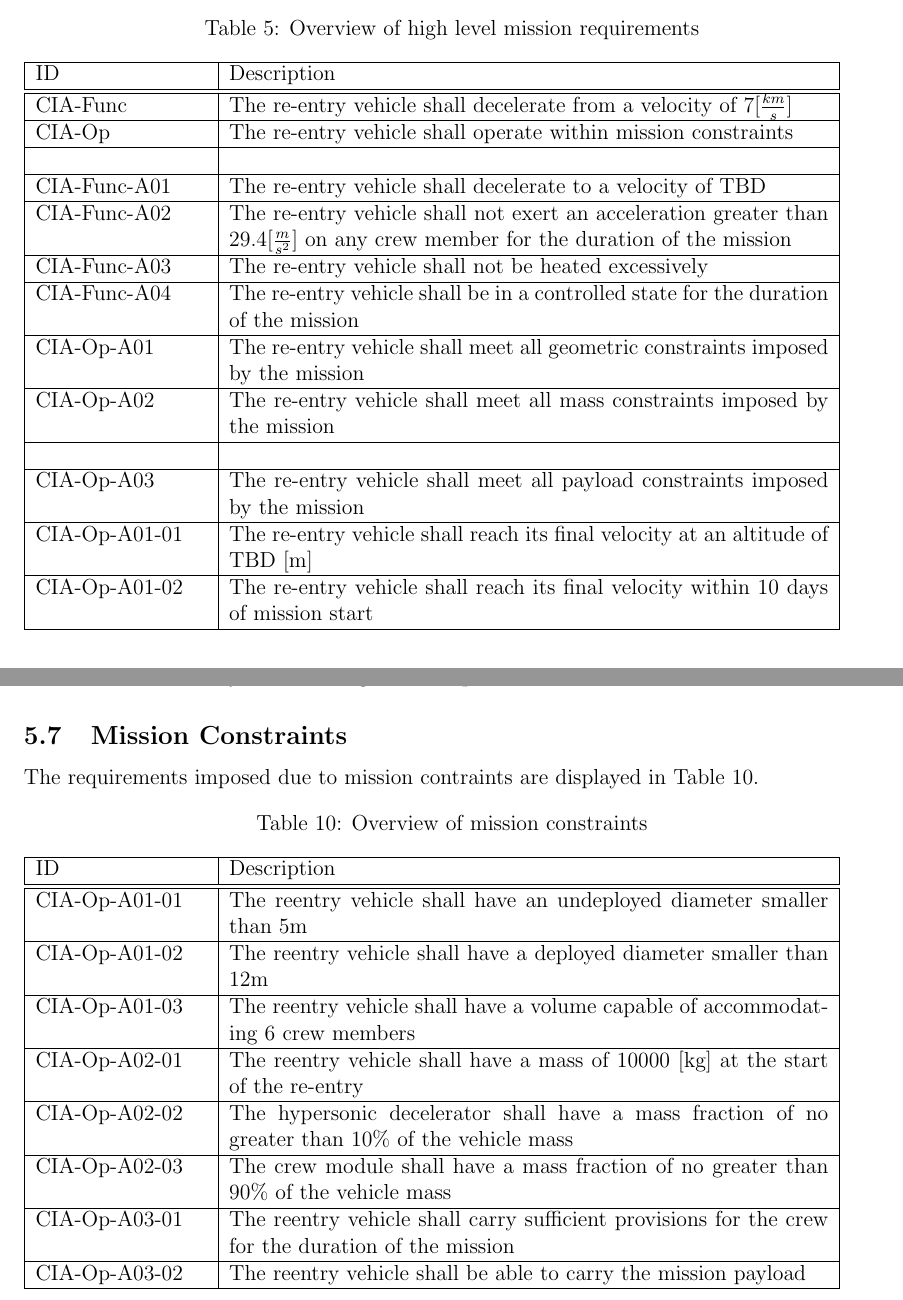
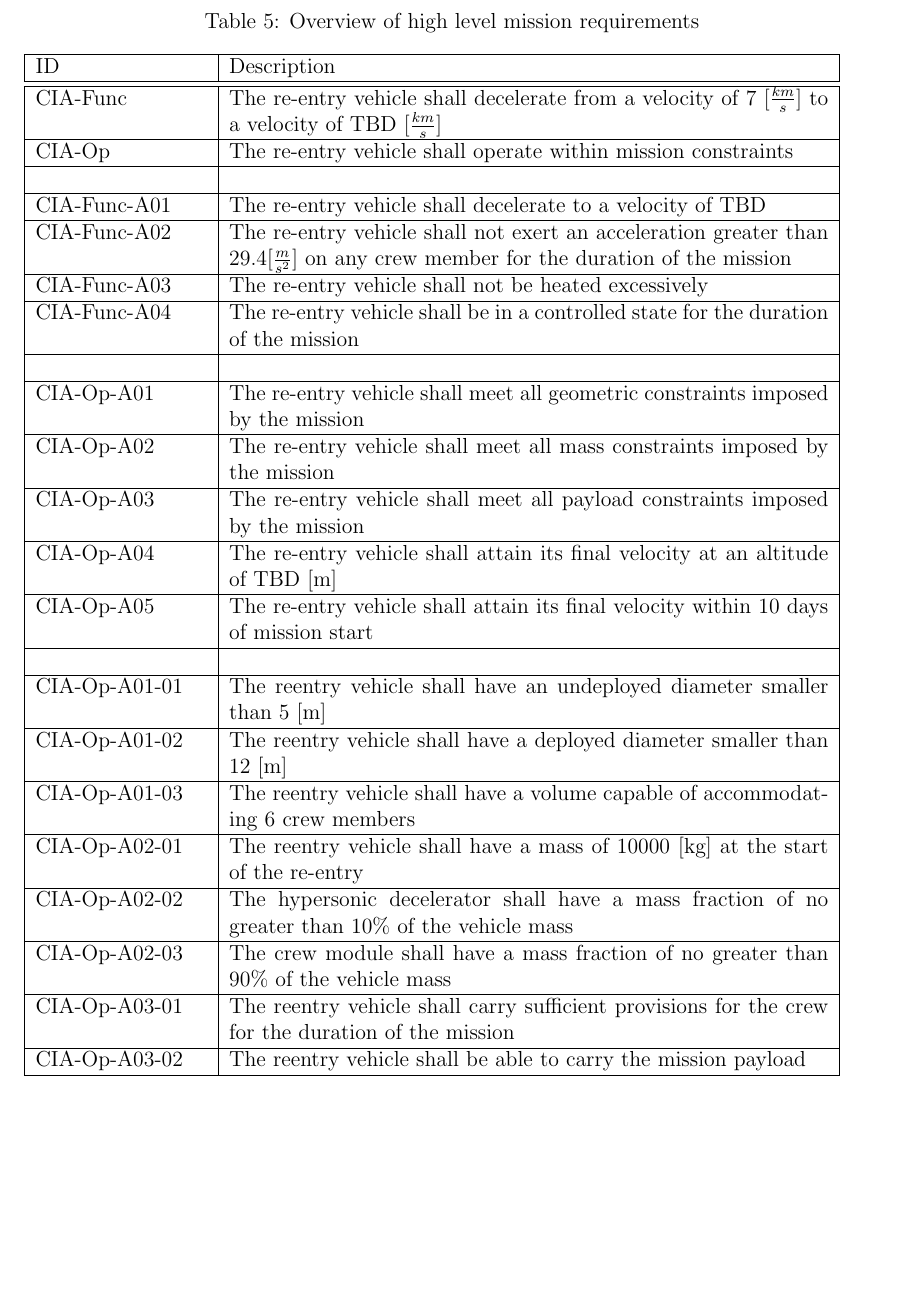
Before and after one commit to DawudH/DSE-AEROSHELL02, a LaTeX document (02_BR_BASELINE_REPORT/Report.tex, which reads 02_BR_BASELINE_REPORT/Chapter/Requirement_analysis.tex): two parts of pages 28 and 31 of 49 before the commit and part of page 29 of 51 after it, the two joined at a grey line, cut so that both start at the same text, the shorter picture padded with empty space. Compiled offline with pdfLaTeX; a LaTeX package or settings file that is missing is left out.

Commit message:
no message

```diff
--- a/02_BR_BASELINE_REPORT/Chapter/Requirement_analysis.tex
+++ b/02_BR_BASELINE_REPORT/Chapter/Requirement_analysis.tex
@@ -22,21 +22,31 @@ The \gls{rdt} is used to formulate the high level mission requirements. These re
 	\begin{tabular}{|p{0.20\textwidth}|p{0.7\textwidth}|}
     \hline
     ID          & Description                                                                                                      \\ \hline \hline
-    CIA-Func & The re-entry vehicle shall decelerate from a velocity of $7 [\frac{km}{s}]$ \\ \hline
+    CIA-Func & The re-entry vehicle shall decelerate from a velocity of 7 $[\frac{km}{s}]$ to a velocity of \gls{tbd} $[\frac{km}{s}]$  \\ \hline
     CIA-Op & The re-entry vehicle shall operate within mission constraints                                               \\ \hline
 & \\ \hline
     CIA-Func-A01 & The re-entry vehicle shall decelerate to a velocity of \gls{tbd}     \\ \hline
     CIA-Func-A02 & The re-entry vehicle shall not exert an acceleration greater than $29.4 [\frac{m}{s^2}]$ on any crew member for the duration of the mission			\\ \hline
     CIA-Func-A03 & The re-entry vehicle shall not be heated excessively  \\ \hline
     CIA-Func-A04 & The re-entry vehicle shall be in a controlled state for the duration of the mission                            \\ \hline
+& \\ \hline
     CIA-Op-A01 & The re-entry vehicle shall meet all geometric constraints imposed by the mission                           \\ \hline
     CIA-Op-A02 & The re-entry vehicle shall meet all mass constraints imposed by the mission                                      \\ \hline
+	CIA-Op-A03 & The re-entry vehicle shall meet all payload constraints imposed by the mission \\ \hline
+	CIA-Op-A04 & The re-entry vehicle shall attain its final velocity at an altitude of \gls{tbd} [m] \\ \hline
+	CIA-Op-A05 & The re-entry vehicle shall attain its final velocity within 10 days of mission start \\ \hline
 & \\ \hline
-	CIA-Op-A03 & The re-entry vehicle shall meet all payload constraints imposed by the mission \\ \hline
-	CIA-Op-A01-01 & The re-entry vehicle shall reach its final velocity at an altitude of \gls{tbd} [m] \\ \hline
-	CIA-Op-A01-02 & The re-entry vehicle shall reach its final velocity within 10 days of mission start \\ \hline
+	CIA-Op-A01-01 & The reentry vehicle shall have an undeployed diameter smaller than 5 [m]                         				            \\ \hline
+	CIA-Op-A01-02 & The reentry vehicle shall have a deployed diameter smaller than 12 [m]                         				            \\ \hline
+	CIA-Op-A01-03 & The reentry vehicle shall have a volume capable of accommodating 6 crew members                        				            \\ \hline
+	CIA-Op-A02-01 & The reentry vehicle shall have a mass of 10000 [kg] at the start of the re-entry                       				            \\ \hline
+	CIA-Op-A02-02 & The hypersonic decelerator shall have a mass fraction of no greater than 10\% of the vehicle mass  \\ \hline
+	CIA-Op-A02-03 & The crew module shall have a mass fraction of no greater than 90\% of the vehicle mass \\ \hline
+	CIA-Op-A03-01 & The reentry vehicle shall carry sufficient provisions for the crew for the duration of the mission \\ \hline
+	CIA-Op-A03-02 & The reentry vehicle shall be able to carry the mission payload								\\ \hline
     \end{tabular}
 \end{table}
+
 
 \input{./Chapter/Requirements/Aero.tex}
 \input{./Chapter/Requirements/Struct.tex}
```
Also changed, not shown: 02_BR_BASELINE_REPORT/Chapter/Requirement_analysis.tex (1 more changed lines).
